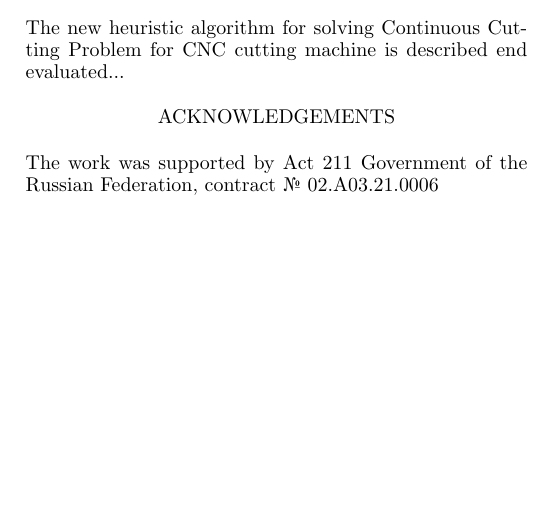
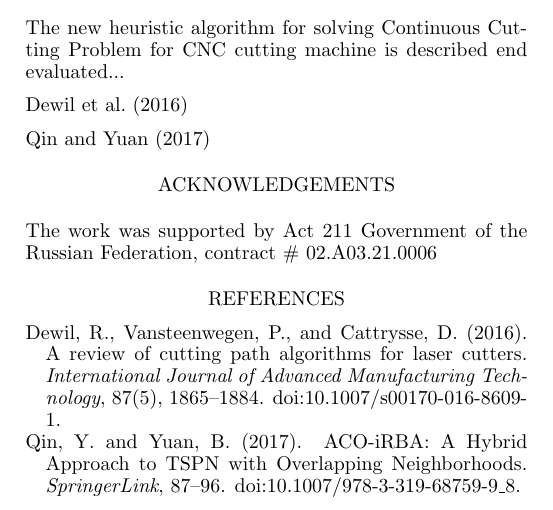
Before and after one commit to ukoloff/LaTeX, a LaTeX document (MiM2019/ccp-vns.tex): part of page 4 of 4, cut so that both start at the same text, the shorter picture padded with empty space. Compiled offline with pdfLaTeX.

Commit message:
Try referencing

```diff
--- a/MiM2019/ccp-vns.tex
+++ b/MiM2019/ccp-vns.tex
@@ -1,4 +1,4 @@
-\documentclass{ifac/ifacconf}
+\documentclass{ifacconf}
 
 \usepackage[english]{babel}
 \usepackage{graphicx}
@@ -653,8 +653,12 @@ Continuous Cutting Problem
 for CNC cutting machine
 is described end evaluated...
 
+\cite{Dewil2016Nov}
+
+\cite{Qin2017Nov}
+
 \begin{ack}
 The work was supported by Act 211 Government of the Russian Federation,
-contract № 02.A03.21.0006
+contract \# 02.A03.21.0006
 \end{ack}
 
```
Also changed, not shown: MiM2019/ccp-vns.bib (+1 -1 lines), MiM2019/ifacconf.bst (renamed from MiM2019/ifac/ifacconf.bst), MiM2019/ifacconf.cls (renamed from MiM2019/ifac/ifacconf.cls), MiM2019/ccp-vns.tex (2 more changed lines).
